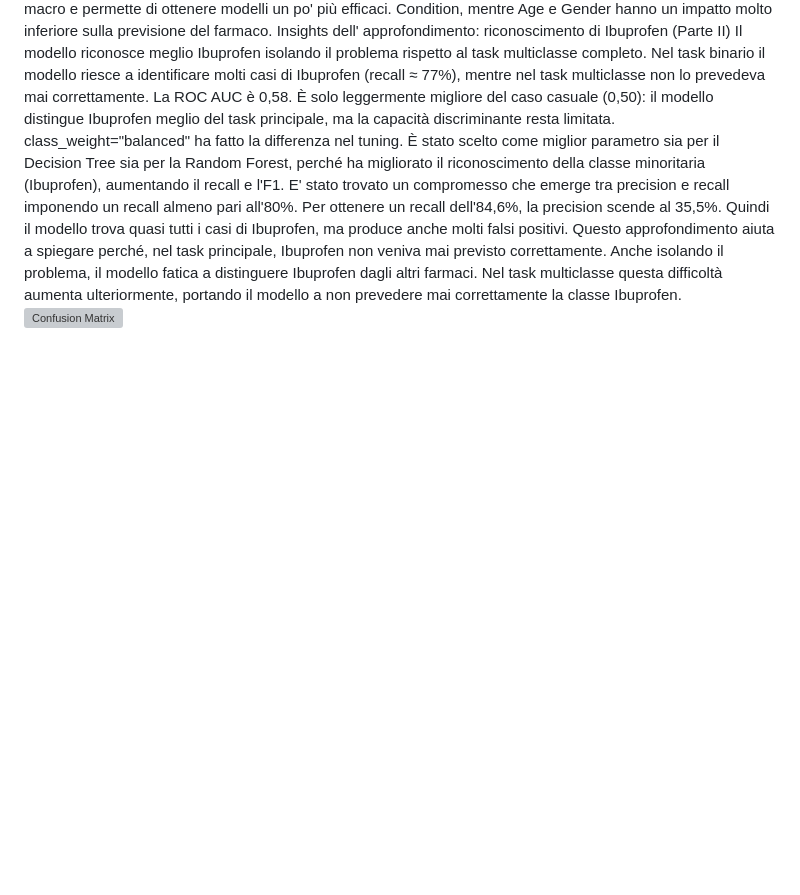
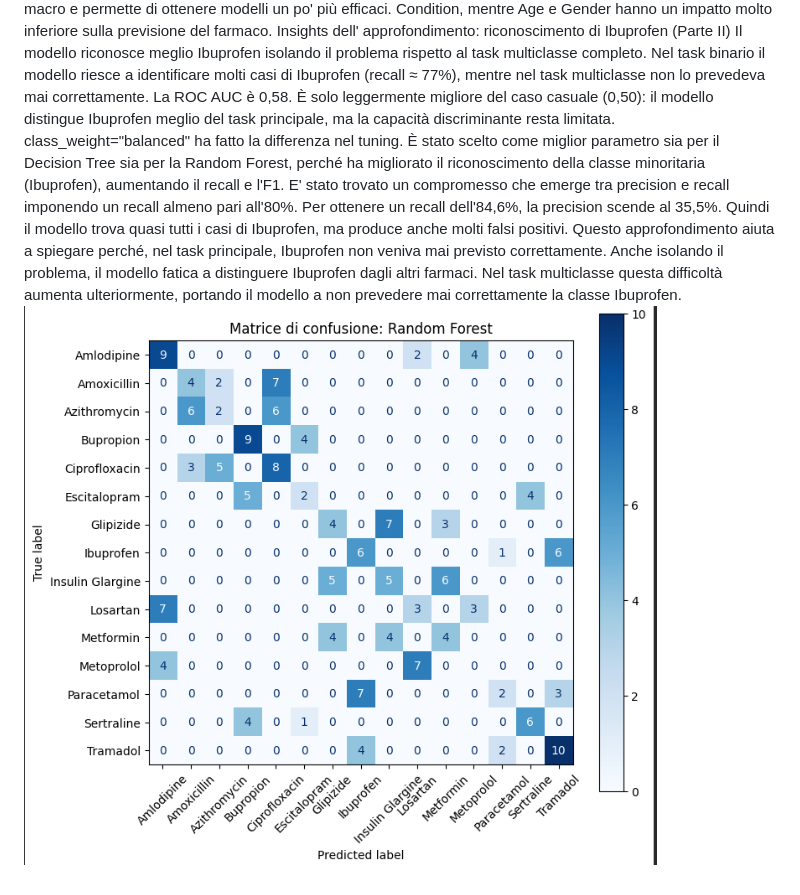
Before and after one commit to robertobarbante/adabi-portfolio-project-ML_Farmaci, a Markdown page: README.md, the part around the change. Drawn GitHub-style; blank space fills up the shorter version; grey boxes are pictures that could not be loaded.

```diff
--- a/README.md
+++ b/README.md
@@ -125,4 +125,4 @@ Quindi il modello trova quasi tutti i casi di Ibuprofen, ma produce anche molti
 Questo approfondimento aiuta a spiegare perché, nel task principale, Ibuprofen non veniva mai previsto correttamente.
 Anche isolando il problema, il modello fatica a distinguere Ibuprofen dagli altri farmaci.
 Nel task multiclasse questa difficoltà aumenta ulteriormente, portando il modello a non prevedere mai correttamente la classe Ibuprofen.
-![Confusion Matrix](images/Confusion_matrix.png)
+![Confusion Matrix](Images_project_adabi/Confusion_matrix.png)
```
